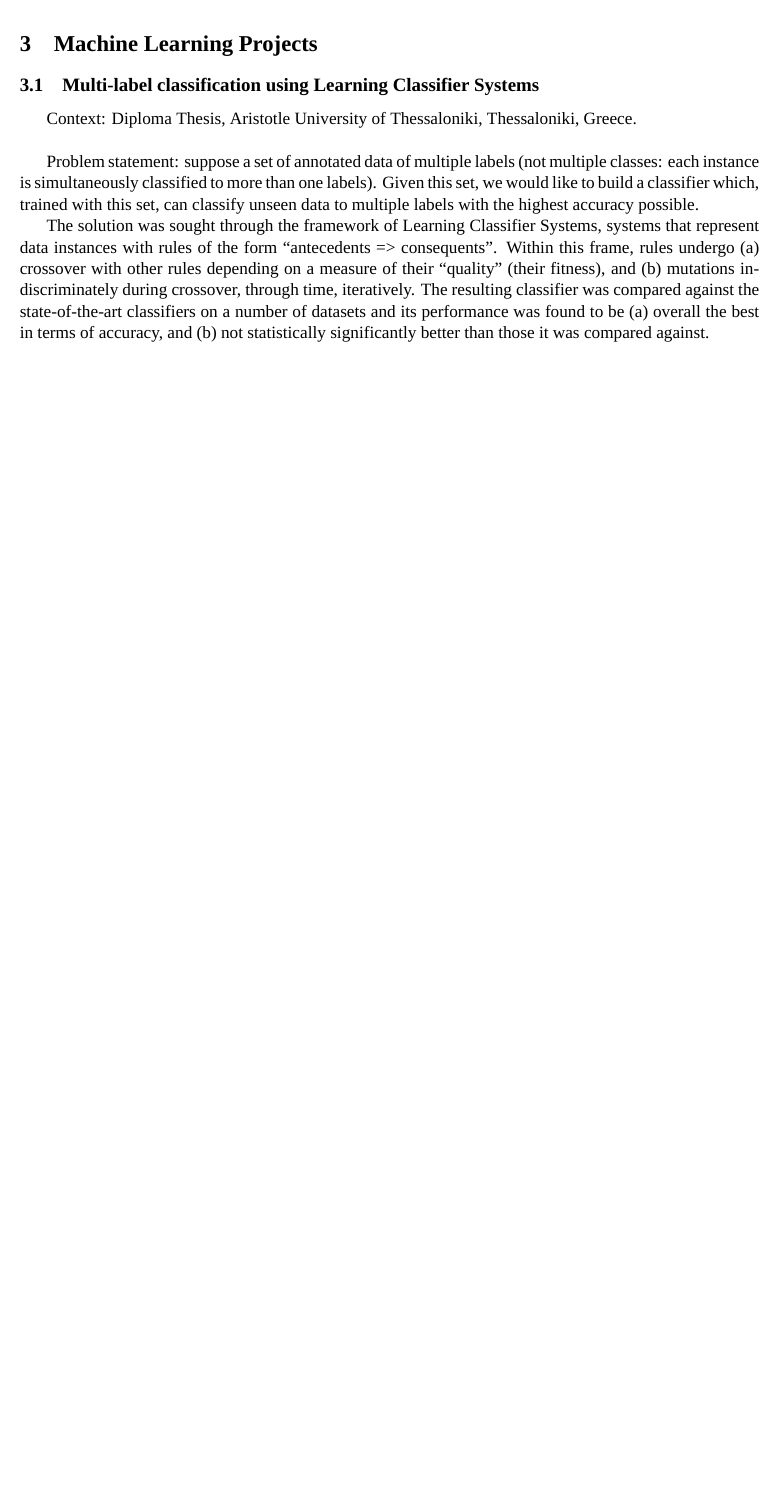
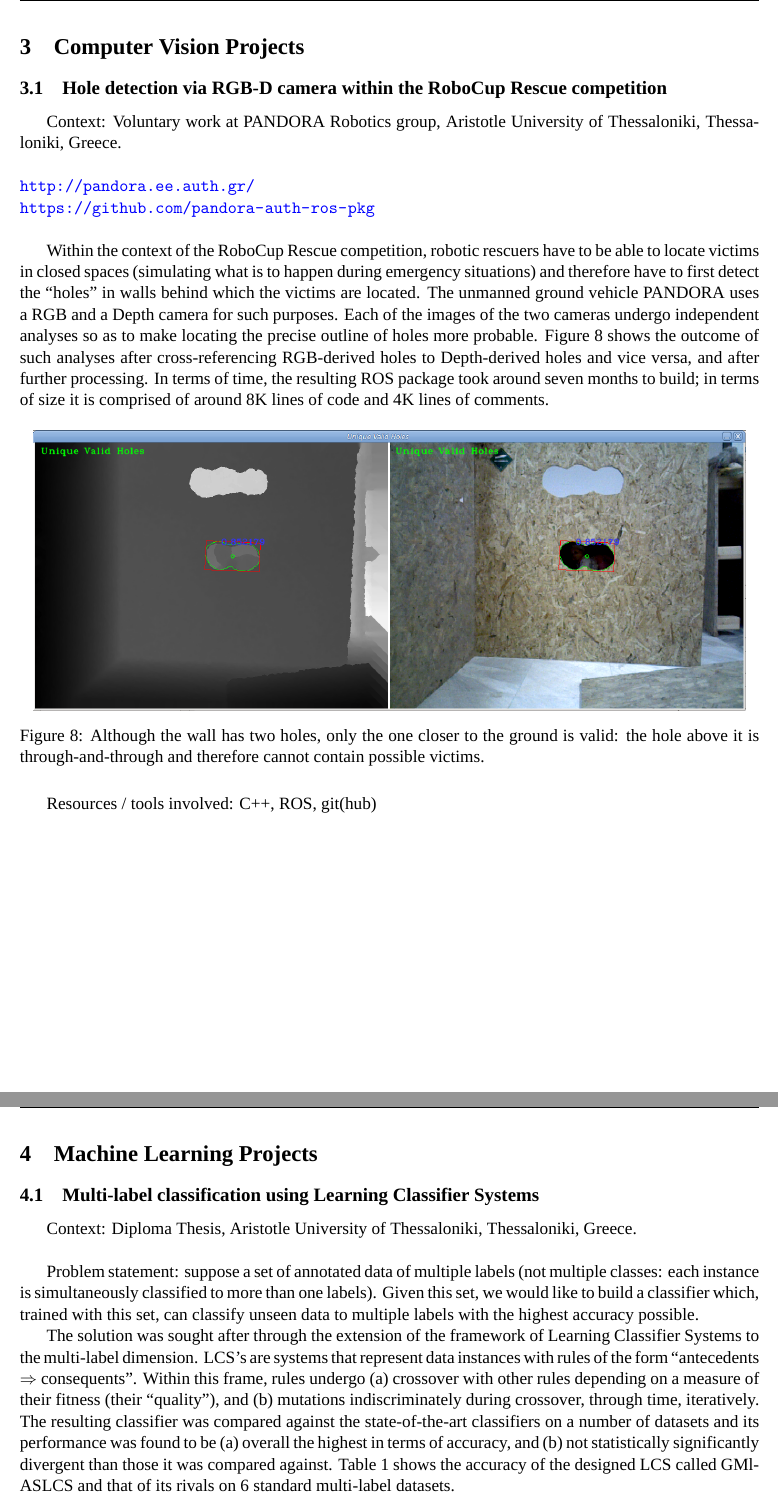
Before and after one commit to li9i/portfolio, a LaTeX document (portfolio.tex, which reads sections/03.computer_vision/01.tex, sections/03.machine_learning/01.tex, sections/04.machine_learning/01.tex): part of page 6 of 6 before the commit and two parts of pages 7 and 8 of 8 after it, the two joined at a grey line, cut at the place of the change, the shorter picture padded with empty space. Compiled offline with XeLaTeX; a missing font is replaced by an installed copy or a similar font.

Commit message:
Adds Pandora

```diff
--- /dev/null
+++ b/sections/03.computer_vision/01.tex
@@ -0,0 +1,35 @@
+\subsection{Hole detection via RGB-D camera within the RoboCup Rescue competition}
+
+Context: Voluntary work at PANDORA Robotics group, Aristotle University of
+Thessaloniki, Thessaloniki, Greece.\\\\
+\url{http://pandora.ee.auth.gr/}\\
+\url{https://github.com/pandora-auth-ros-pkg}\\
+
+Within the context of the RoboCup Rescue competition, robotic rescuers have to
+be able to locate victims in closed spaces (simulating what is to happen during
+emergency situations) and therefore have to first detect the ``holes" in walls
+behind which the victims are located. The unmanned ground vehicle PANDORA
+uses a RGB and a Depth camera for such purposes. Each of the images of the two
+cameras undergo independent analyses so as to make locating the precise
+outline of holes more probable. Figure \ref{fig:holes} shows the outcome of
+such analyses after cross-referencing RGB-derived holes to Depth-derived holes
+and vice versa, and after further processing. In terms of time, the resulting
+ROS package took around seven months to build; in terms of size it is comprised
+of around 8K lines of code and 4K lines of comments.
+
+%\begin{figure}[H]\centering
+  %\includegraphics[scale=1]{images/pandora_robot.jpg}
+  %\caption{}
+  %\label{fig:pandora_robot}
+%\end{figure}
+
+\begin{figure}[H]\centering
+  \includegraphics[scale=0.35]{images/unique_holes.png}
+  \caption{Although the wall has two holes, only the one closer to the ground
+    is valid: the hole above it is through-and-through and therefore cannot
+    contain possible victims.}
+  \label{fig:holes}
+\end{figure}
+
+
+Resources / tools involved: C++, ROS, git(hub)
--- a/sections/03.machine_learning/01.tex
+++ /dev/null
@@ -1,20 +0,0 @@
-\subsection{Multi-label classification using Learning Classifier Systems}
-
-Context: Diploma Thesis, Aristotle University of Thessaloniki, Thessaloniki, Greece.\\
-
-Problem statement: suppose a set of annotated data of multiple labels (not
-multiple classes: each instance is simultaneously classified to more than one
-labels). Given this set, we would like to build a classifier which, trained with
-this set, can classify unseen data to multiple labels with the highest accuracy
-possible.
-
-The solution was sought through the framework of Learning Classifier Systems,
-systems that represent data instances with rules of the form
-``antecedents => consequents". Within this frame, rules undergo (a) crossover
-with other rules depending on a measure of their ``quality" (their fitness),
-and (b) mutations indiscriminately during crossover, through time, iteratively.
-The resulting classifier was compared against the state-of-the-art classifiers
-on a number of datasets and its performance was found to be (a) overall the best
-in terms of accuracy, and (b) not statistically significantly better than those
-it was compared against.\\\\
-Notions / resources / tools: Genetic algorithms, Java, git.
--- /dev/null
+++ b/sections/04.machine_learning/01.tex
@@ -0,0 +1,22 @@
+\subsection{Multi-label classification using Learning Classifier Systems}
+
+Context: Diploma Thesis, Aristotle University of Thessaloniki, Thessaloniki, Greece.\\
+
+Problem statement: suppose a set of annotated data of multiple labels (not
+multiple classes: each instance is simultaneously classified to more than one
+labels). Given this set, we would like to build a classifier which, trained with
+this set, can classify unseen data to multiple labels with the highest accuracy
+possible.
+
+The solution was sought after through the extension of the framework of Learning
+Classifier Systems to the multi-label dimension. LCS's are systems that
+represent data instances with rules of the form ``antecedents $\Rightarrow$
+consequents". Within this frame, rules undergo (a) crossover with other rules
+depending on a measure of their fitness (their ``quality"), and (b) mutations
+indiscriminately during crossover, through time, iteratively. The resulting
+classifier was compared against the state-of-the-art classifiers on a number of
+datasets and its performance was found to be (a) overall the highest in terms of
+accuracy, and (b) not statistically significantly divergent than those it was
+compared against. Table \ref{table:accuracyBasedComparison} shows the accuracy
+of the designed LCS called GMl-ASLCS and that of its rivals on 6 standard
+multi-label datasets.
```
Also changed, not shown: portfolio.tex (+8 -5 lines), sections/01.control/02.tex (+1 -1 lines), sections/01.control/03.tex (+1 -1 lines), images/holes.png (added), images/holes_ss.png (added), images/pandora_robot.jpg (added), images/unique_holes.png (added), portfolio.pdf, sections/04.computer_vision/01.tex (deleted), sections/04.machine_learning/01.tex (21 more changed lines), 3 other files.
